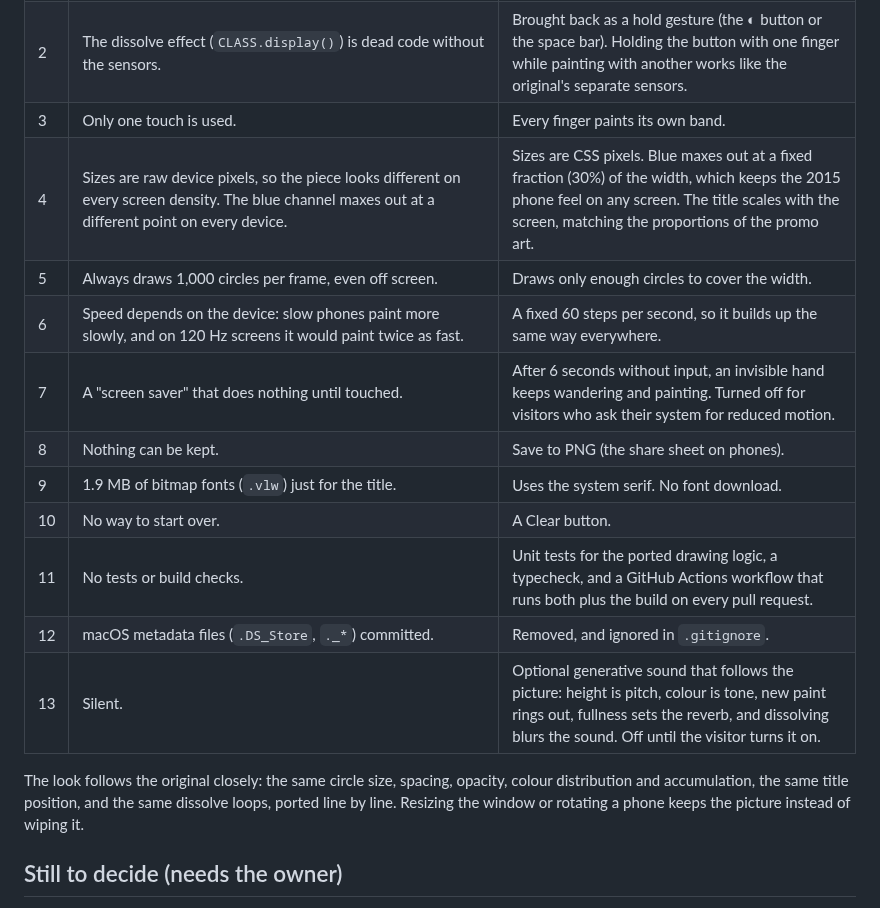
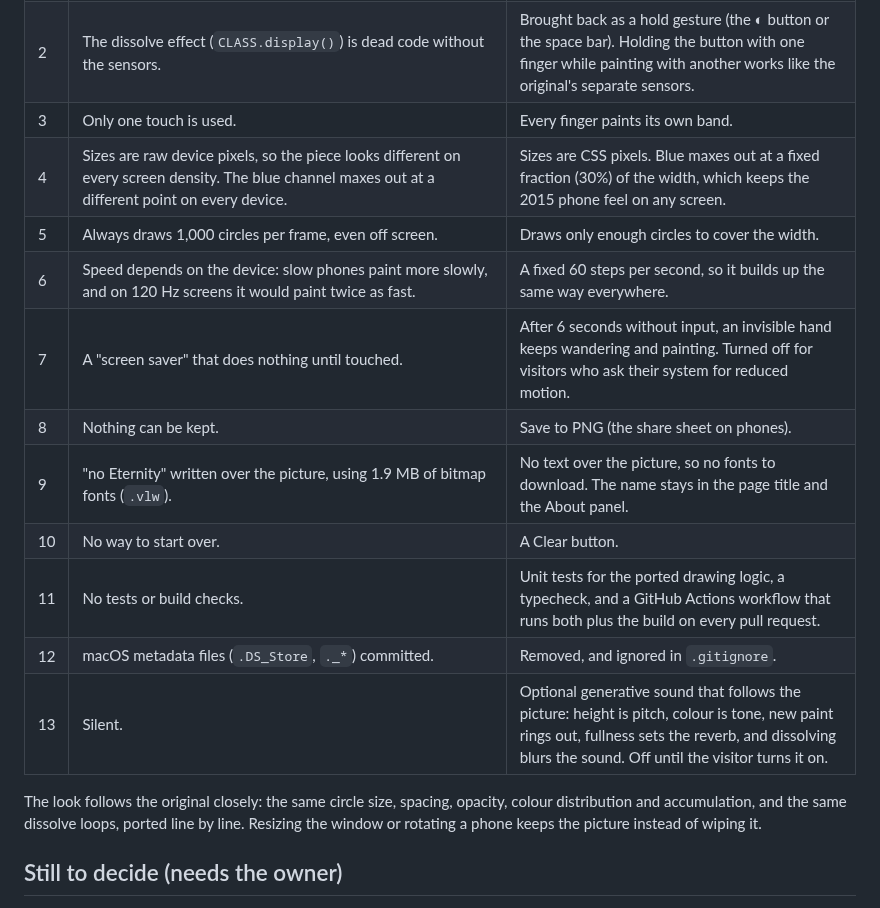
Before and after one commit to 4k7my88/NoEternityApp, a Markdown page: docs/REVIEW.md, the part around the change. Rendered like a GitHub page.

```diff
--- a/docs/REVIEW.md
+++ b/docs/REVIEW.md
@@ -18,18 +18,18 @@ A review of the 2015 Processing for Android project (its sketch now lives in `ar
 | 1 | Android-only, and stuck on API level 10 (Android 2.3). Google Play has required much newer target APIs for years, so the listing is probably hidden or removed for current devices. (I couldn't check this from the build environment.) | A website for desktop browsers that also works on phones and tablets. The Android project files are removed. |
 | 2 | The dissolve effect (`CLASS.display()`) is dead code without the sensors. | Brought back as a hold gesture (the ◐ button or the space bar). Holding the button with one finger while painting with another works like the original's separate sensors. |
 | 3 | Only one touch is used. | Every finger paints its own band. |
-| 4 | Sizes are raw device pixels, so the piece looks different on every screen density. The blue channel maxes out at a different point on every device. | Sizes are CSS pixels. Blue maxes out at a fixed fraction (30%) of the width, which keeps the 2015 phone feel on any screen. The title scales with the screen, matching the proportions of the promo art. |
+| 4 | Sizes are raw device pixels, so the piece looks different on every screen density. The blue channel maxes out at a different point on every device. | Sizes are CSS pixels. Blue maxes out at a fixed fraction (30%) of the width, which keeps the 2015 phone feel on any screen. |
 | 5 | Always draws 1,000 circles per frame, even off screen. | Draws only enough circles to cover the width. |
 | 6 | Speed depends on the device: slow phones paint more slowly, and on 120 Hz screens it would paint twice as fast. | A fixed 60 steps per second, so it builds up the same way everywhere. |
 | 7 | A "screen saver" that does nothing until touched. | After 6 seconds without input, an invisible hand keeps wandering and painting. Turned off for visitors who ask their system for reduced motion. |
 | 8 | Nothing can be kept. | Save to PNG (the share sheet on phones). |
-| 9 | 1.9 MB of bitmap fonts (`.vlw`) just for the title. | Uses the system serif. No font download. |
+| 9 | "no Eternity" written over the picture, using 1.9 MB of bitmap fonts (`.vlw`). | No text over the picture, so no fonts to download. The name stays in the page title and the About panel. |
 | 10 | No way to start over. | A Clear button. |
 | 11 | No tests or build checks. | Unit tests for the ported drawing logic, a typecheck, and a GitHub Actions workflow that runs both plus the build on every pull request. |
 | 12 | macOS metadata files (`.DS_Store`, `._*`) committed. | Removed, and ignored in `.gitignore`. |
 | 13 | Silent. | Optional generative sound that follows the picture: height is pitch, colour is tone, new paint rings out, fullness sets the reverb, and dissolving blurs the sound. Off until the visitor turns it on. |
 
-The look follows the original closely: the same circle size, spacing, opacity, colour distribution and accumulation, the same title position, and the same dissolve loops, ported line by line. Resizing the window or rotating a phone keeps the picture instead of wiping it.
+The look follows the original closely: the same circle size, spacing, opacity, colour distribution and accumulation, and the same dissolve loops, ported line by line. Resizing the window or rotating a phone keeps the picture instead of wiping it.
 
 ## Still to decide (needs the owner)
 
```
Also changed, not shown: README.md (+2 -2 lines), archive/README.md (+1 -1 lines), docs/screenshot.jpg, public/og-image.jpg, 7 other files.
